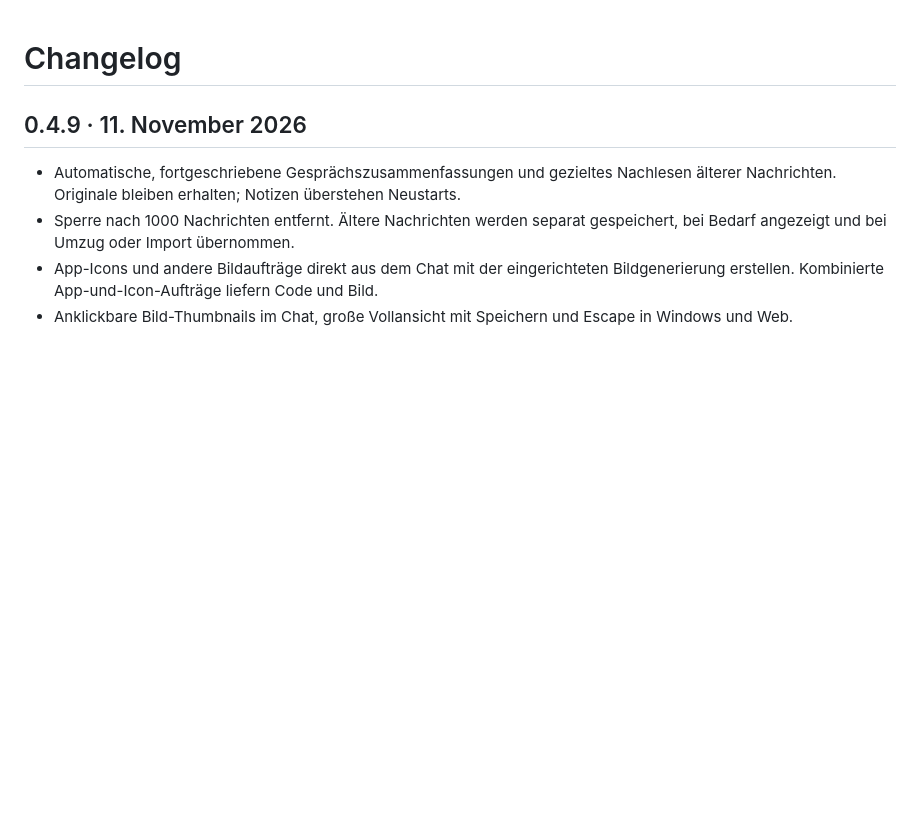
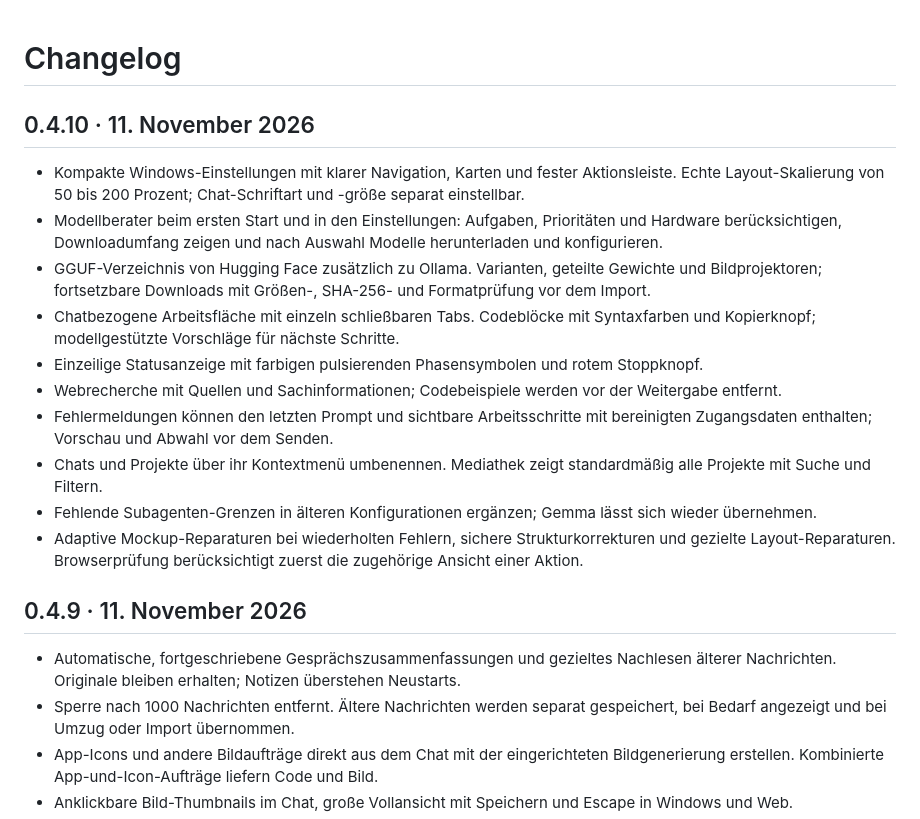
Before and after one commit to ZUMBYTE-AppSolution/ownllm-release, a Markdown page: CHANGELOG.md, the part around the change. Drawn GitHub-style; blank space fills up the shorter version.

```diff
--- a/CHANGELOG.md
+++ b/CHANGELOG.md
@@ -1,4 +1,17 @@
 # Changelog
+
+## 0.4.10 · 11. November 2026
+
+- Kompakte Windows-Einstellungen mit klarer Navigation, Karten und fester Aktionsleiste. Echte Layout-Skalierung von 50 bis 200 Prozent; Chat-Schriftart und -größe separat einstellbar.
+- Modellberater beim ersten Start und in den Einstellungen: Aufgaben, Prioritäten und Hardware berücksichtigen, Downloadumfang zeigen und nach Auswahl Modelle herunterladen und konfigurieren.
+- GGUF-Verzeichnis von Hugging Face zusätzlich zu Ollama. Varianten, geteilte Gewichte und Bildprojektoren; fortsetzbare Downloads mit Größen-, SHA-256- und Formatprüfung vor dem Import.
+- Chatbezogene Arbeitsfläche mit einzeln schließbaren Tabs. Codeblöcke mit Syntaxfarben und Kopierknopf; modellgestützte Vorschläge für nächste Schritte.
+- Einzeilige Statusanzeige mit farbigen pulsierenden Phasensymbolen und rotem Stoppknopf.
+- Webrecherche mit Quellen und Sachinformationen; Codebeispiele werden vor der Weitergabe entfernt.
+- Fehlermeldungen können den letzten Prompt und sichtbare Arbeitsschritte mit bereinigten Zugangsdaten enthalten; Vorschau und Abwahl vor dem Senden.
+- Chats und Projekte über ihr Kontextmenü umbenennen. Mediathek zeigt standardmäßig alle Projekte mit Suche und Filtern.
+- Fehlende Subagenten-Grenzen in älteren Konfigurationen ergänzen; Gemma lässt sich wieder übernehmen.
+- Adaptive Mockup-Reparaturen bei wiederholten Fehlern, sichere Strukturkorrekturen und gezielte Layout-Reparaturen. Browserprüfung berücksichtigt zuerst die zugehörige Ansicht einer Aktion.
 
 ## 0.4.9 · 11. November 2026
 
```
Also changed, not shown: README.md (+21 -14 lines), assets/screenshots/ownllm-darstellung-0410.png (added), assets/screenshots/ownllm-einstellungen-0410.png (added).
